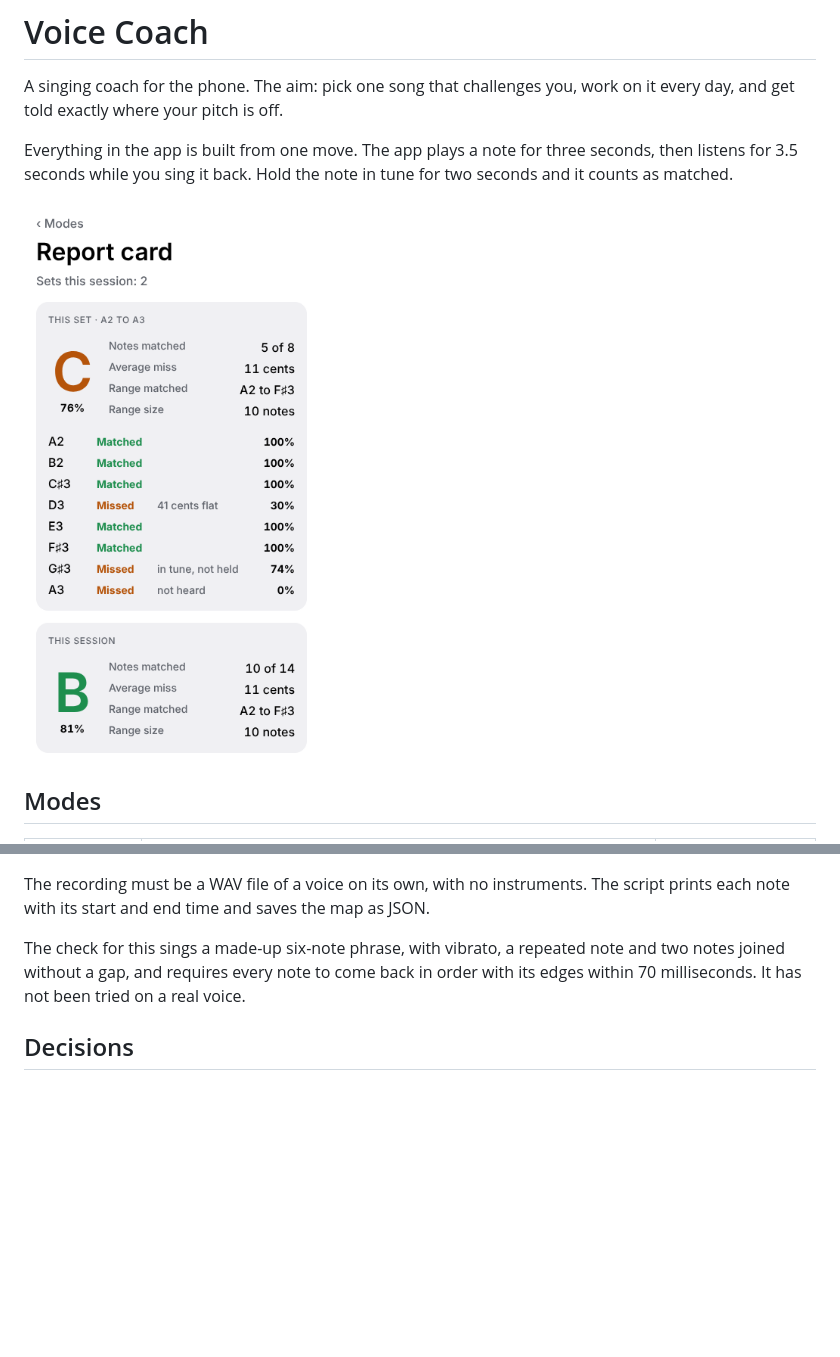
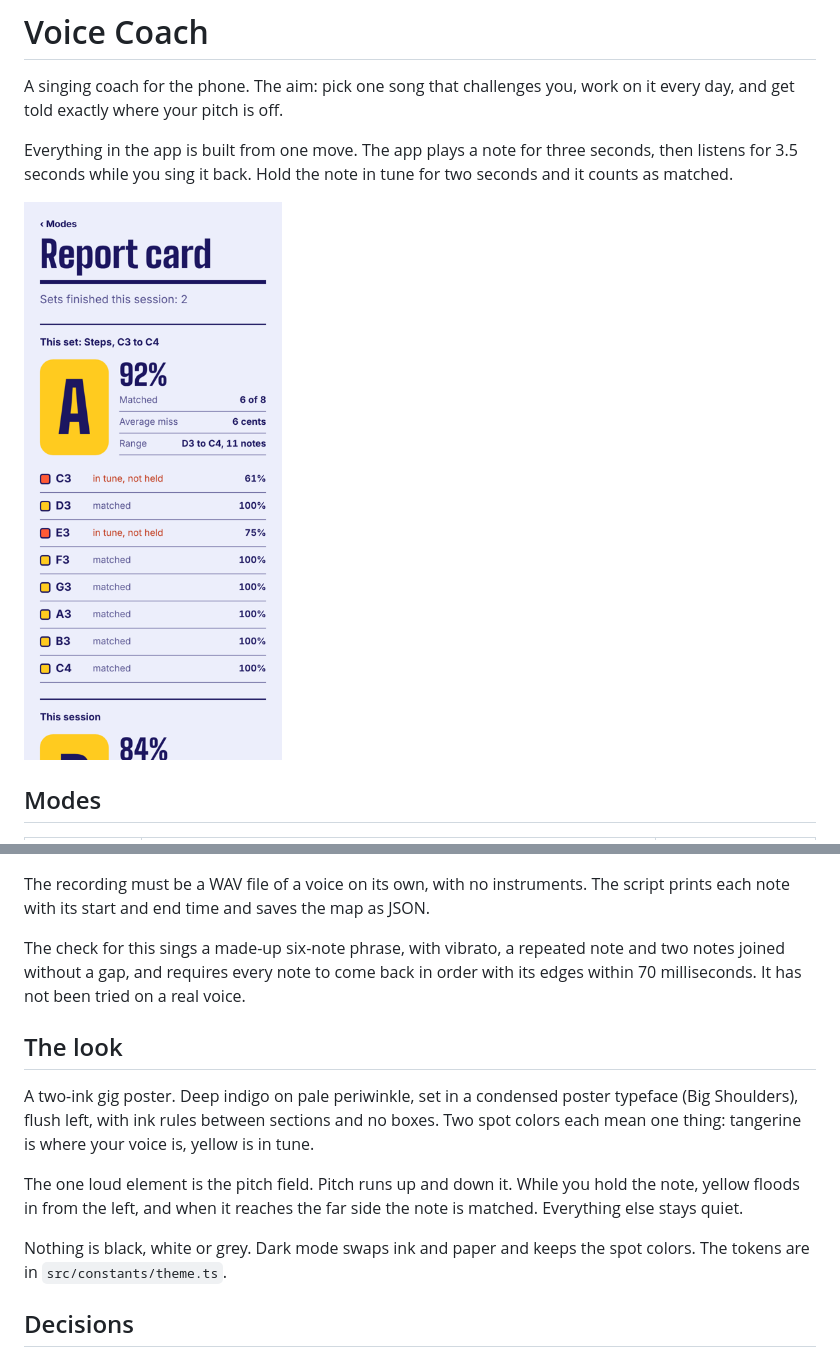
Before and after one commit to mattjenning/voice-coach, a Markdown page: README.md, 2 parts joined by grey strips. Rendered like a GitHub page; pictures changed too: docs/report.png; blank space fills up the shorter version.

```diff
--- a/README.md
+++ b/README.md
@@ -74,6 +74,14 @@ The recording must be a WAV file of a voice on its own, with no instruments. The
 
 The check for this sings a made-up six-note phrase, with vibrato, a repeated note and two notes joined without a gap, and requires every note to come back in order with its edges within 70 milliseconds. It has not been tried on a real voice.
 
+## The look
+
+A two-ink gig poster. Deep indigo on pale periwinkle, set in a condensed poster typeface (Big Shoulders), flush left, with ink rules between sections and no boxes. Two spot colors each mean one thing: tangerine is where your voice is, yellow is in tune.
+
+The one loud element is the pitch field. Pitch runs up and down it. While you hold the note, yellow floods in from the left, and when it reaches the far side the note is matched. Everything else stays quiet.
+
+Nothing is black, white or grey. Dark mode swaps ink and paper and keeps the spot colors. The tokens are in `src/constants/theme.ts`.
+
 ## Decisions
 
 - **Expo and Expo Go.** Built on Windows, previewed on an iPhone, no Mac needed. `expo-audio` in SDK 58 can stream live microphone samples, which is what pitch detection needs.
```
Also changed, not shown: 12 other files.
